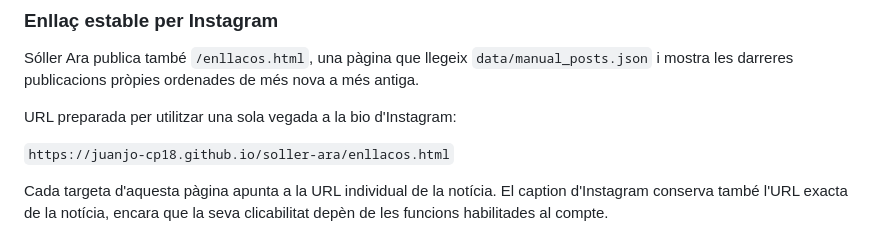
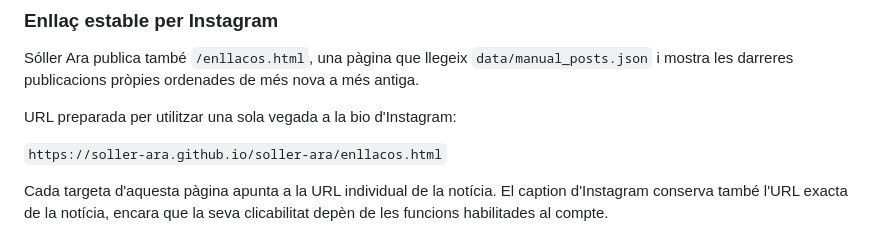
Before and after one commit to Juanjo-Cp18/soller-ara, a Markdown page: README.md, the part around the change. GitHub-like rendering.

Commit message:
chore: actualitzar referències després de migració

```diff
--- a/README.md
+++ b/README.md
@@ -21,7 +21,7 @@ Sóller Ara publica també `/enllacos.html`, una pàgina que llegeix `data/manua
 
 URL preparada per utilitzar una sola vegada a la bio d'Instagram:
 
-`https://juanjo-cp18.github.io/soller-ara/enllacos.html`
+`https://soller-ara.github.io/soller-ara/enllacos.html`
 
 Cada targeta d'aquesta pàgina apunta a la URL individual de la notícia. El caption d'Instagram conserva també l'URL exacta de la notícia, encara que la seva clicabilitat depèn de les funcions habilitades al compte.
 
```
